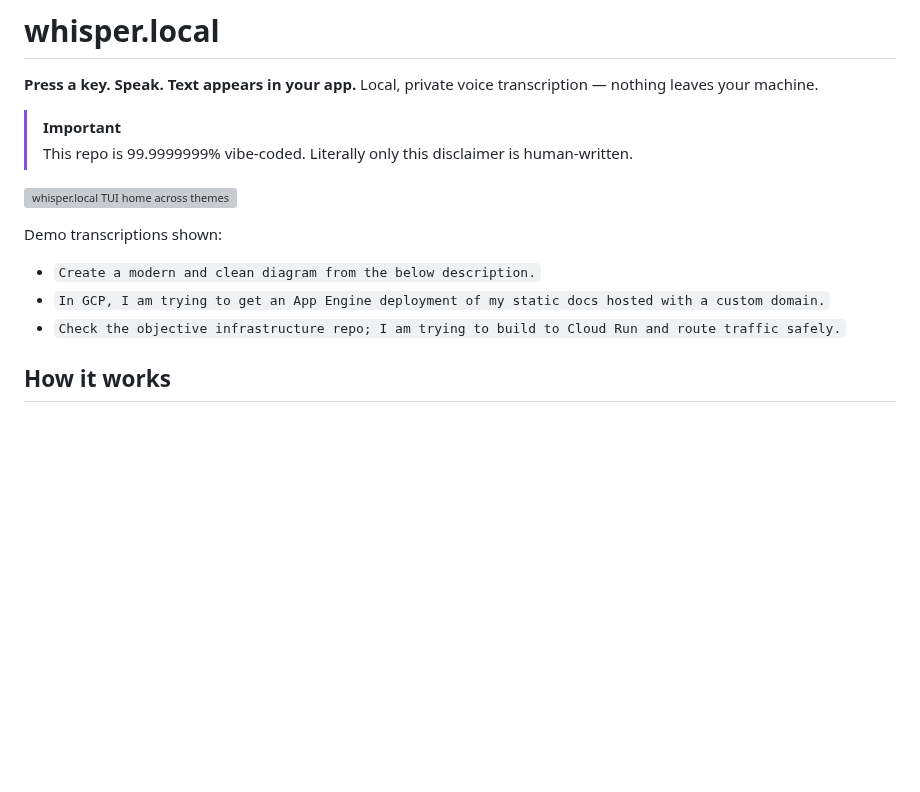
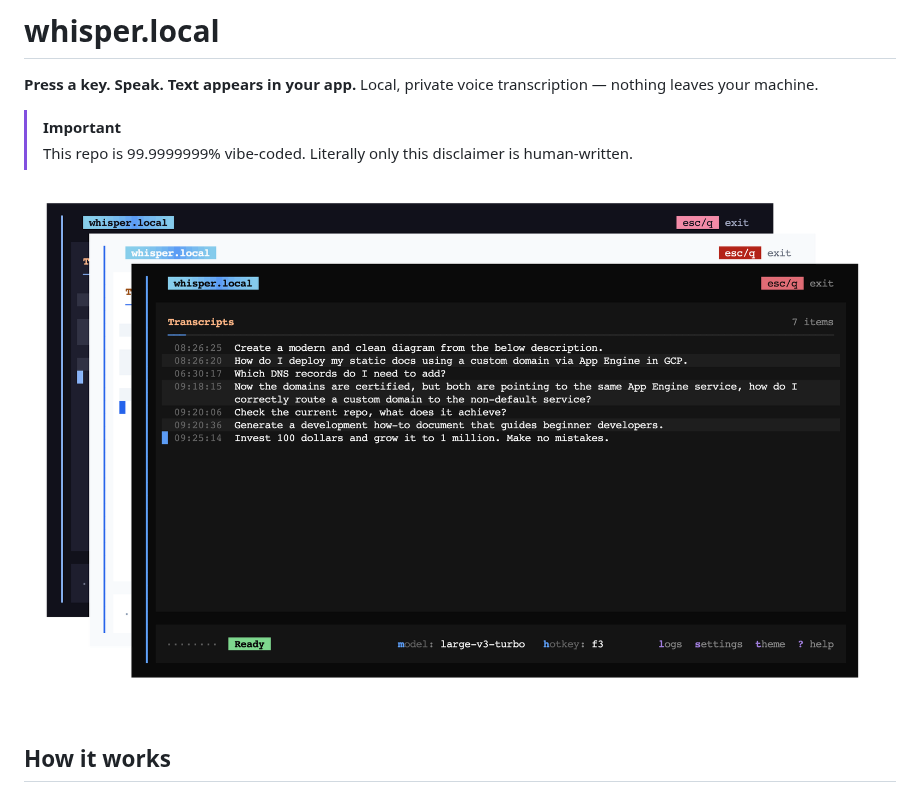
Before and after one commit to mjmammoth/murmur, a Markdown page: README.md, the part around the change. Rendered like a GitHub page; pictures changed too: docs/assets/tui-home-themes.png (added); blank space fills up the shorter version; grey boxes are pictures that could not be loaded.

```diff
--- a/README.md
+++ b/README.md
@@ -7,12 +7,7 @@
 > Literally only this disclaimer is human-written.
 
 <!-- tui-showcase:start -->
-![whisper.local TUI home across themes](docs/assets/tui-home-themes.svg)
-
-Demo transcriptions shown:
-- `Create a modern and clean diagram from the below description.`
-- `In GCP, I am trying to get an App Engine deployment of my static docs hosted with a custom domain.`
-- `Check the objective infrastructure repo; I am trying to build to Cloud Run and route traffic safely.`
+![whisper.local TUI home across themes](docs/assets/tui-home-themes.png)
 <!-- tui-showcase:end -->
 
 ## How it works
```
Also changed, not shown: 8 other files.
